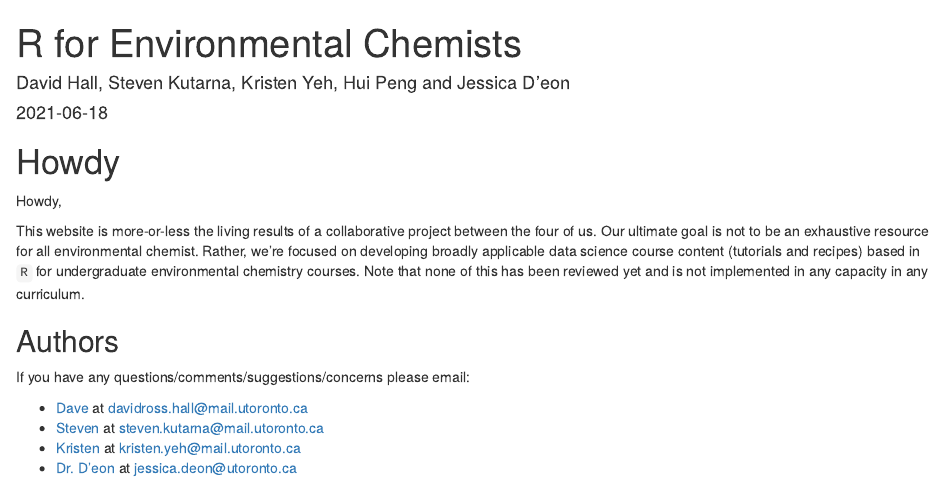
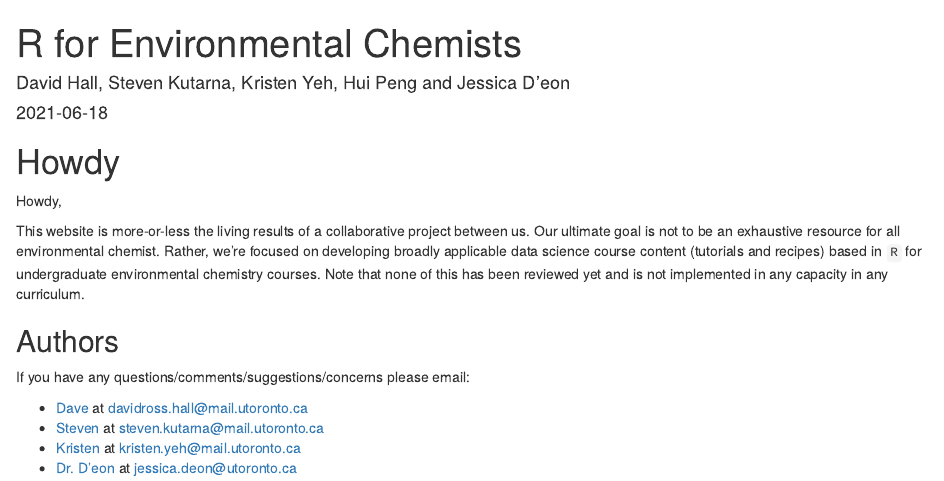
Before and after one commit to UofTChem-Teaching/R4EnvChem, an R Markdown document (index.Rmd): the page in a window 1100 px wide, from its top. Rendered offline with R 4.5, knitr and Pandoc, with nearby package versions; drawn as R Markdown's standard HTML page in place of the format the file asks for.

Commit message:
fixed typo in index.Rmd

```diff
--- a/index.Rmd
+++ b/index.Rmd
@@ -16,7 +16,7 @@ bibliography: references.bib
 
 Howdy,
 
-This website is more-or-less the living results of a collaborative project between the four of us. Our ultimate goal is not to be an exhaustive resource for all environmental chemist. Rather, we're focused on developing broadly applicable data science course content (tutorials and recipes) based in `R` for undergraduate environmental chemistry courses. Note that none of this has been reviewed yet and is not implemented in any capacity in any curriculum.
+This website is more-or-less the living results of a collaborative project between us. Our ultimate goal is not to be an exhaustive resource for all environmental chemist. Rather, we're focused on developing broadly applicable data science course content (tutorials and recipes) based in `R` for undergraduate environmental chemistry courses. Note that none of this has been reviewed yet and is not implemented in any capacity in any curriculum.
 
 
 ## Authors {-}
```
